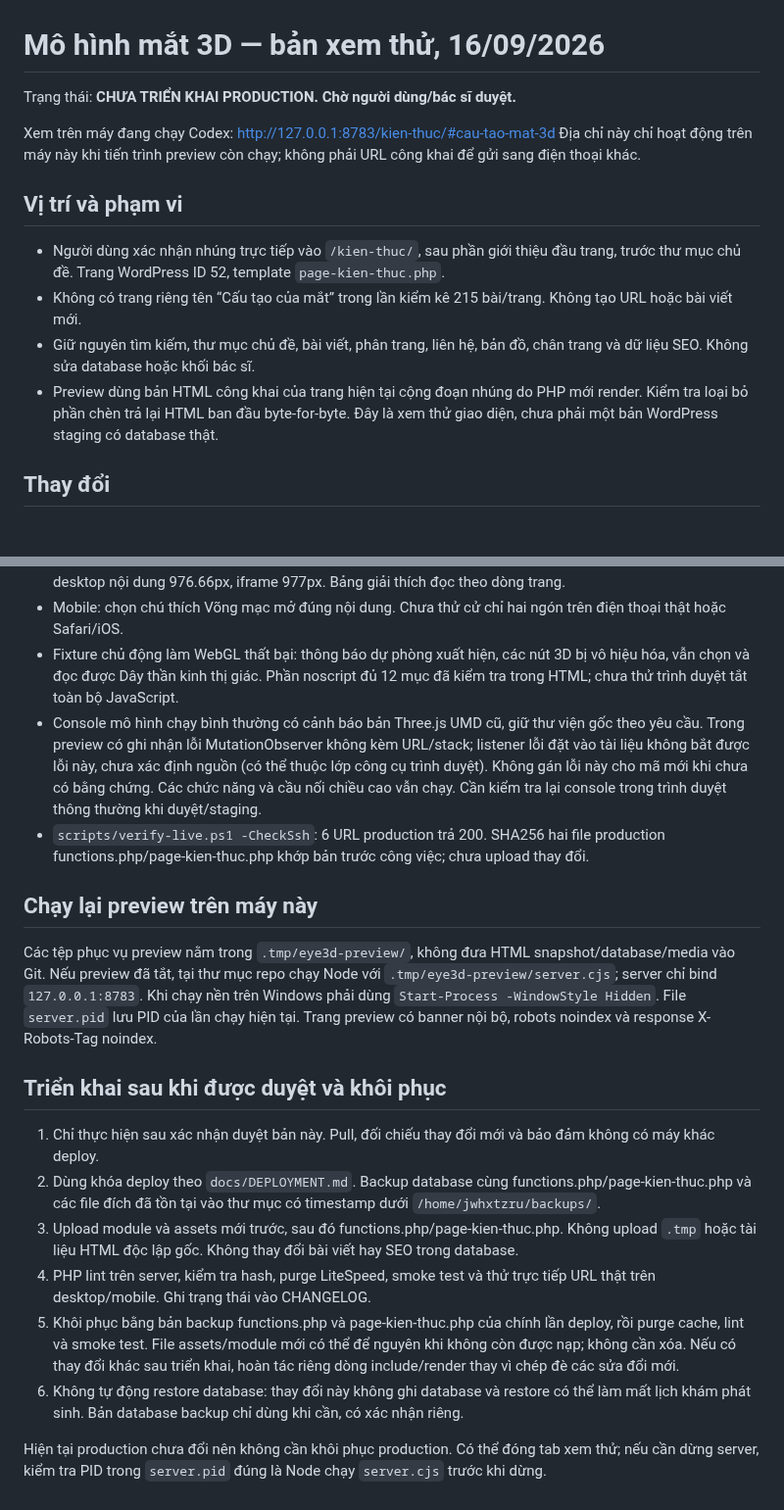
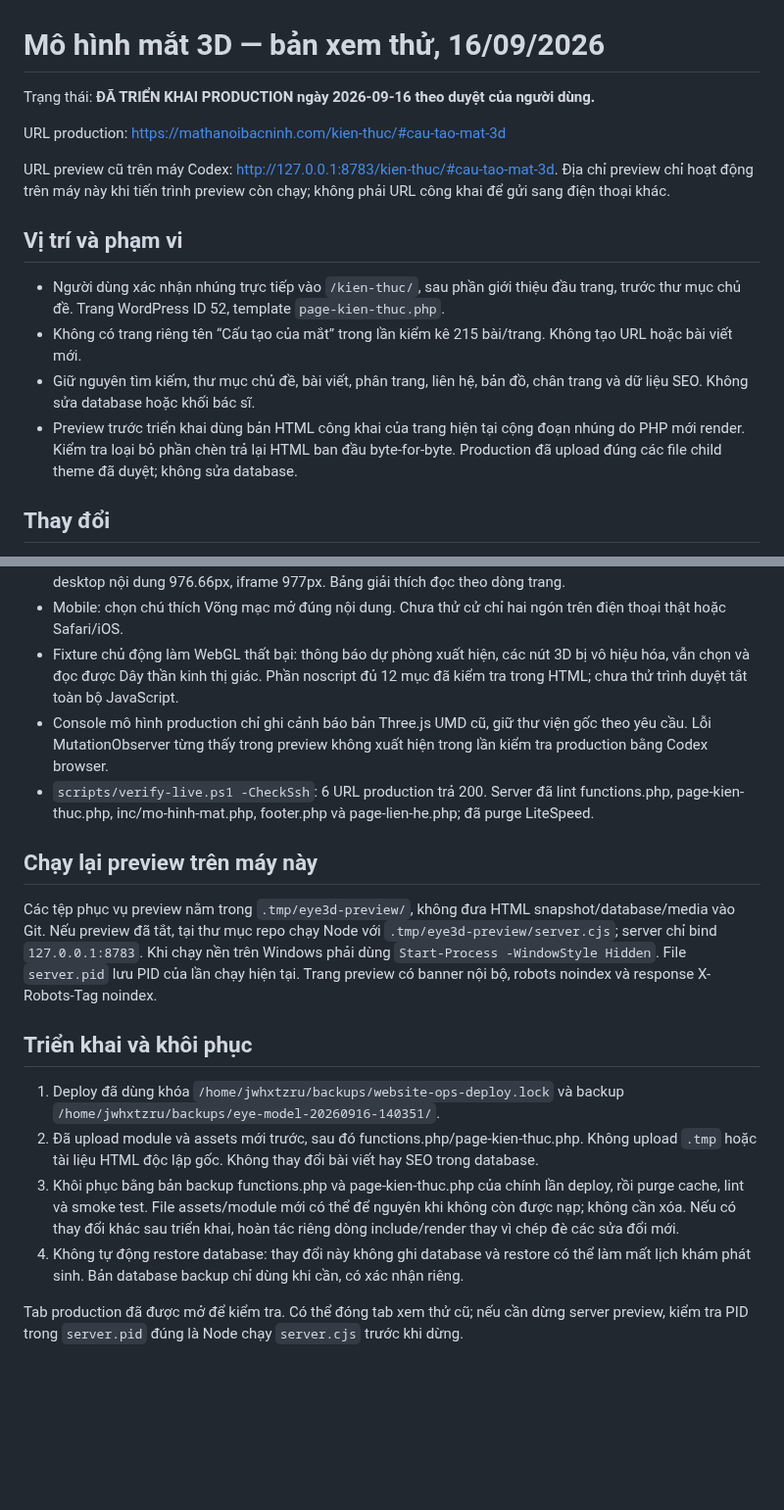
Before and after one commit to minhtienlove-tech/mathanoibacninh-ops, a Markdown page: docs/EYE-3D-PREVIEW.md, 2 parts joined by grey strips. Shown at 98% size. Rendered like a GitHub page; blank space fills up the shorter version.

Commit message:
Record eye model production deployment

```diff
--- a/docs/EYE-3D-PREVIEW.md
+++ b/docs/EYE-3D-PREVIEW.md
@@ -1,16 +1,17 @@
 # Mô hình mắt 3D — bản xem thử, 16/09/2026
 
-Trạng thái: **CHƯA TRIỂN KHAI PRODUCTION. Chờ người dùng/bác sĩ duyệt.**
+Trạng thái: **ĐÃ TRIỂN KHAI PRODUCTION ngày 2026-09-16 theo duyệt của người dùng.**
 
-Xem trên máy đang chạy Codex: http://127.0.0.1:8783/kien-thuc/#cau-tao-mat-3d
-Địa chỉ này chỉ hoạt động trên máy này khi tiến trình preview còn chạy; không phải URL công khai để gửi sang điện thoại khác.
+URL production: https://mathanoibacninh.com/kien-thuc/#cau-tao-mat-3d
+
+URL preview cũ trên máy Codex: http://127.0.0.1:8783/kien-thuc/#cau-tao-mat-3d. Địa chỉ preview chỉ hoạt động trên máy này khi tiến trình preview còn chạy; không phải URL công khai để gửi sang điện thoại khác.
 
 ## Vị trí và phạm vi
 
 - Người dùng xác nhận nhúng trực tiếp vào `/kien-thuc/`, sau phần giới thiệu đầu trang, trước thư mục chủ đề. Trang WordPress ID 52, template `page-kien-thuc.php`.
 - Không có trang riêng tên “Cấu tạo của mắt” trong lần kiểm kê 215 bài/trang. Không tạo URL hoặc bài viết mới.
 - Giữ nguyên tìm kiếm, thư mục chủ đề, bài viết, phân trang, liên hệ, bản đồ, chân trang và dữ liệu SEO. Không sửa database hoặc khối bác sĩ.
-- Preview dùng bản HTML công khai của trang hiện tại cộng đoạn nhúng do PHP mới render. Kiểm tra loại bỏ phần chèn trả lại HTML ban đầu byte-for-byte. Đây là xem thử giao diện, chưa phải một bản WordPress staging có database thật.
+- Preview trước triển khai dùng bản HTML công khai của trang hiện tại cộng đoạn nhúng do PHP mới render. Kiểm tra loại bỏ phần chèn trả lại HTML ban đầu byte-for-byte. Production đã upload đúng các file child theme đã duyệt; không sửa database.
 
 ## Thay đổi
 
@@ -38,20 +39,18 @@ SHA256 tệp nguồn: `81bf24cff9f818a1c0585696241be4ac59b96f8b00da04a85a11a1c77
 - Desktop 1440px, mobile giả lập 390px và 320px: không tràn ngang trong lần đo. Ở 320px chiều rộng trang 305px (15px scrollbar), iframe 273px; chiều cao nội dung 2022.98px được iframe làm tròn thành 2023px. Ở desktop nội dung 976.66px, iframe 977px. Bảng giải thích đọc theo dòng trang.
 - Mobile: chọn chú thích Võng mạc mở đúng nội dung. Chưa thử cử chỉ hai ngón trên điện thoại thật hoặc Safari/iOS.
 - Fixture chủ động làm WebGL thất bại: thông báo dự phòng xuất hiện, các nút 3D bị vô hiệu hóa, vẫn chọn và đọc được Dây thần kinh thị giác. Phần noscript đủ 12 mục đã kiểm tra trong HTML; chưa thử trình duyệt tắt toàn bộ JavaScript.
-- Console mô hình chạy bình thường có cảnh báo bản Three.js UMD cũ, giữ thư viện gốc theo yêu cầu. Trong preview có ghi nhận lỗi MutationObserver không kèm URL/stack; listener lỗi đặt vào tài liệu không bắt được lỗi này, chưa xác định nguồn (có thể thuộc lớp công cụ trình duyệt). Không gán lỗi này cho mã mới khi chưa có bằng chứng. Các chức năng và cầu nối chiều cao vẫn chạy. Cần kiểm tra lại console trong trình duyệt thông thường khi duyệt/staging.
-- `scripts/verify-live.ps1 -CheckSsh`: 6 URL production trả 200. SHA256 hai file production functions.php/page-kien-thuc.php khớp bản trước công việc; chưa upload thay đổi.
+- Console mô hình production chỉ ghi cảnh báo bản Three.js UMD cũ, giữ thư viện gốc theo yêu cầu. Lỗi MutationObserver từng thấy trong preview không xuất hiện trong lần kiểm tra production bằng Codex browser.
+- `scripts/verify-live.ps1 -CheckSsh`: 6 URL production trả 200. Server đã lint functions.php, page-kien-thuc.php, inc/mo-hinh-mat.php, footer.php và page-lien-he.php; đã purge LiteSpeed.
 
 ## Chạy lại preview trên máy này
 
 Các tệp phục vụ preview nằm trong `.tmp/eye3d-preview/`, không đưa HTML snapshot/database/media vào Git. Nếu preview đã tắt, tại thư mục repo chạy Node với `.tmp/eye3d-preview/server.cjs`; server chỉ bind `127.0.0.1:8783`. Khi chạy nền trên Windows phải dùng `Start-Process -WindowStyle Hidden`. File `server.pid` lưu PID của lần chạy hiện tại. Trang preview có banner nội bộ, robots noindex và response X-Robots-Tag noindex.
 
-## Triển khai sau khi được duyệt và khôi phục
+## Triển khai và khôi phục
 
-1. Chỉ thực hiện sau xác nhận duyệt bản này. Pull, đối chiếu thay đổi mới và bảo đảm không có máy khác deploy.
-2. Dùng khóa deploy theo `docs/DEPLOYMENT.md`. Backup database cùng functions.php/page-kien-thuc.php và các file đích đã tồn tại vào thư mục có timestamp dưới `/home/jwhxtzru/backups/`.
-3. Upload module và assets mới trước, sau đó functions.php/page-kien-thuc.php. Không upload `.tmp` hoặc tài liệu HTML độc lập gốc. Không thay đổi bài viết hay SEO trong database.
-4. PHP lint trên server, kiểm tra hash, purge LiteSpeed, smoke test và thử trực tiếp URL thật trên desktop/mobile. Ghi trạng thái vào CHANGELOG.
-5. Khôi phục bằng bản backup functions.php và page-kien-thuc.php của chính lần deploy, rồi purge cache, lint và smoke test. File assets/module mới có thể để nguyên khi không còn được nạp; không cần xóa. Nếu có thay đổi khác sau triển khai, hoàn tác riêng dòng include/render thay vì chép đè các sửa đổi mới.
-6. Không tự động restore database: thay đổi này không ghi database và restore có thể làm mất lịch khám phát sinh. Bản database backup chỉ dùng khi cần, có xác nhận riêng.
+1. Deploy đã dùng khóa `/home/jwhxtzru/backups/website-ops-deploy.lock` và backup `/home/jwhxtzru/backups/eye-model-20260916-140351/`.
+2. Đã upload module và assets mới trước, sau đó functions.php/page-kien-thuc.php. Không upload `.tmp` hoặc tài liệu HTML độc lập gốc. Không thay đổi bài viết hay SEO trong database.
+3. Khôi phục bằng bản backup functions.php và page-kien-thuc.php của chính lần deploy, rồi purge cache, lint và smoke test. File assets/module mới có thể để nguyên khi không còn được nạp; không cần xóa. Nếu có thay đổi khác sau triển khai, hoàn tác riêng dòng include/render thay vì chép đè các sửa đổi mới.
+4. Không tự động restore database: thay đổi này không ghi database và restore có thể làm mất lịch khám phát sinh. Bản database backup chỉ dùng khi cần, có xác nhận riêng.
 
-Hiện tại production chưa đổi nên không cần khôi phục production. Có thể đóng tab xem thử; nếu cần dừng server, kiểm tra PID trong `server.pid` đúng là Node chạy `server.cjs` trước khi dừng.
+Tab production đã được mở để kiểm tra. Có thể đóng tab xem thử cũ; nếu cần dừng server preview, kiểm tra PID trong `server.pid` đúng là Node chạy `server.cjs` trước khi dừng.
```
Also changed, not shown: docs/CHANGELOG.md (+4 -3 lines).
